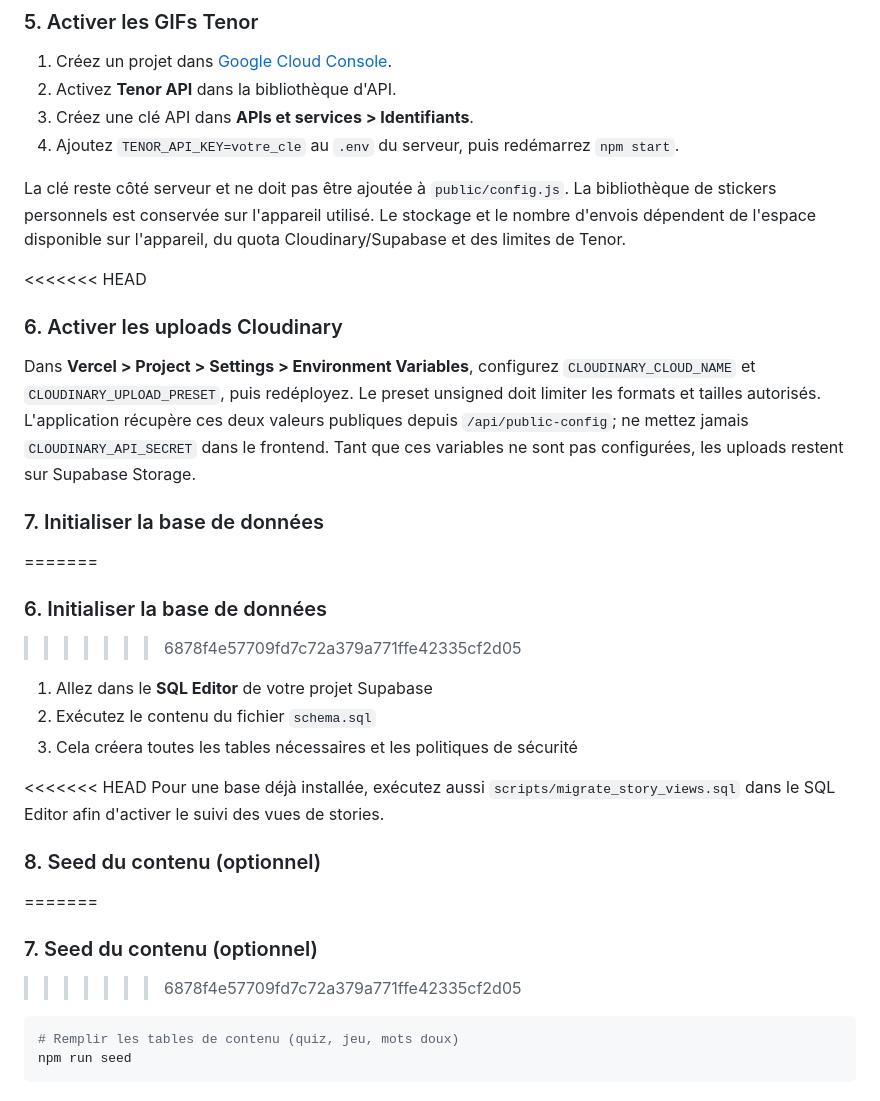
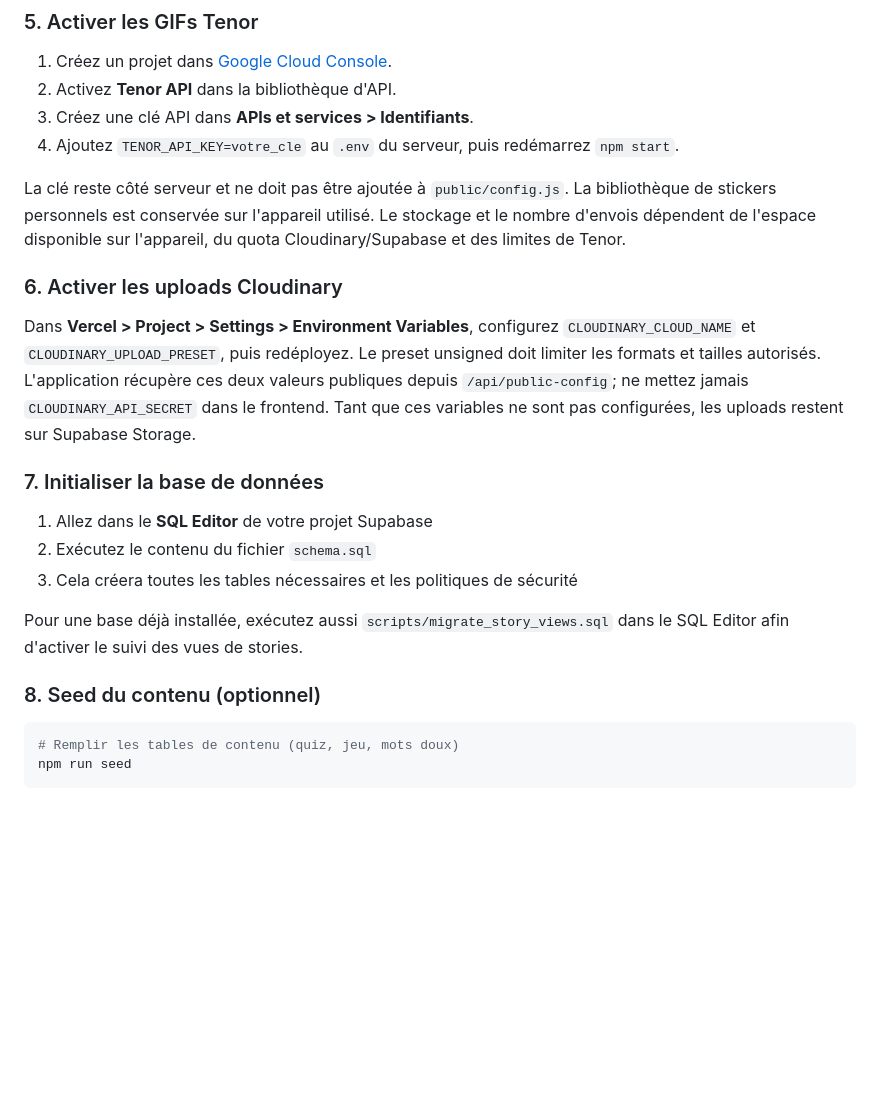
Before and after one commit to augustetrader-dotcom/amour-et-complices, a Markdown page: README.md, the part around the change. Rendered like a GitHub page; blank space fills up the shorter version.

Commit message:
Fix merge conflicts in README.md

````diff
--- a/README.md
+++ b/README.md
@@ -125,27 +125,19 @@ TENOR_API_KEY=votre_cle_tenor
 
 La clé reste côté serveur et ne doit pas être ajoutée à `public/config.js`. La bibliothèque de stickers personnels est conservée sur l'appareil utilisé. Le stockage et le nombre d'envois dépendent de l'espace disponible sur l'appareil, du quota Cloudinary/Supabase et des limites de Tenor.
 
-<<<<<<< HEAD
 ### 6. Activer les uploads Cloudinary
 
 Dans **Vercel > Project > Settings > Environment Variables**, configurez `CLOUDINARY_CLOUD_NAME` et `CLOUDINARY_UPLOAD_PRESET`, puis redéployez. Le preset unsigned doit limiter les formats et tailles autorisés. L'application récupère ces deux valeurs publiques depuis `/api/public-config`; ne mettez jamais `CLOUDINARY_API_SECRET` dans le frontend. Tant que ces variables ne sont pas configurées, les uploads restent sur Supabase Storage.
 
 ### 7. Initialiser la base de données
-=======
-### 6. Initialiser la base de données
->>>>>>> 6878f4e57709fd7c72a379a771ffe42335cf2d05
 
 1. Allez dans le **SQL Editor** de votre projet Supabase
 2. Exécutez le contenu du fichier `schema.sql`
 3. Cela créera toutes les tables nécessaires et les politiques de sécurité
 
-<<<<<<< HEAD
 Pour une base déjà installée, exécutez aussi `scripts/migrate_story_views.sql` dans le SQL Editor afin d'activer le suivi des vues de stories.
 
 ### 8. Seed du contenu (optionnel)
-=======
-### 7. Seed du contenu (optionnel)
->>>>>>> 6878f4e57709fd7c72a379a771ffe42335cf2d05
 
 ```bash
 # Remplir les tables de contenu (quiz, jeu, mots doux)
````
